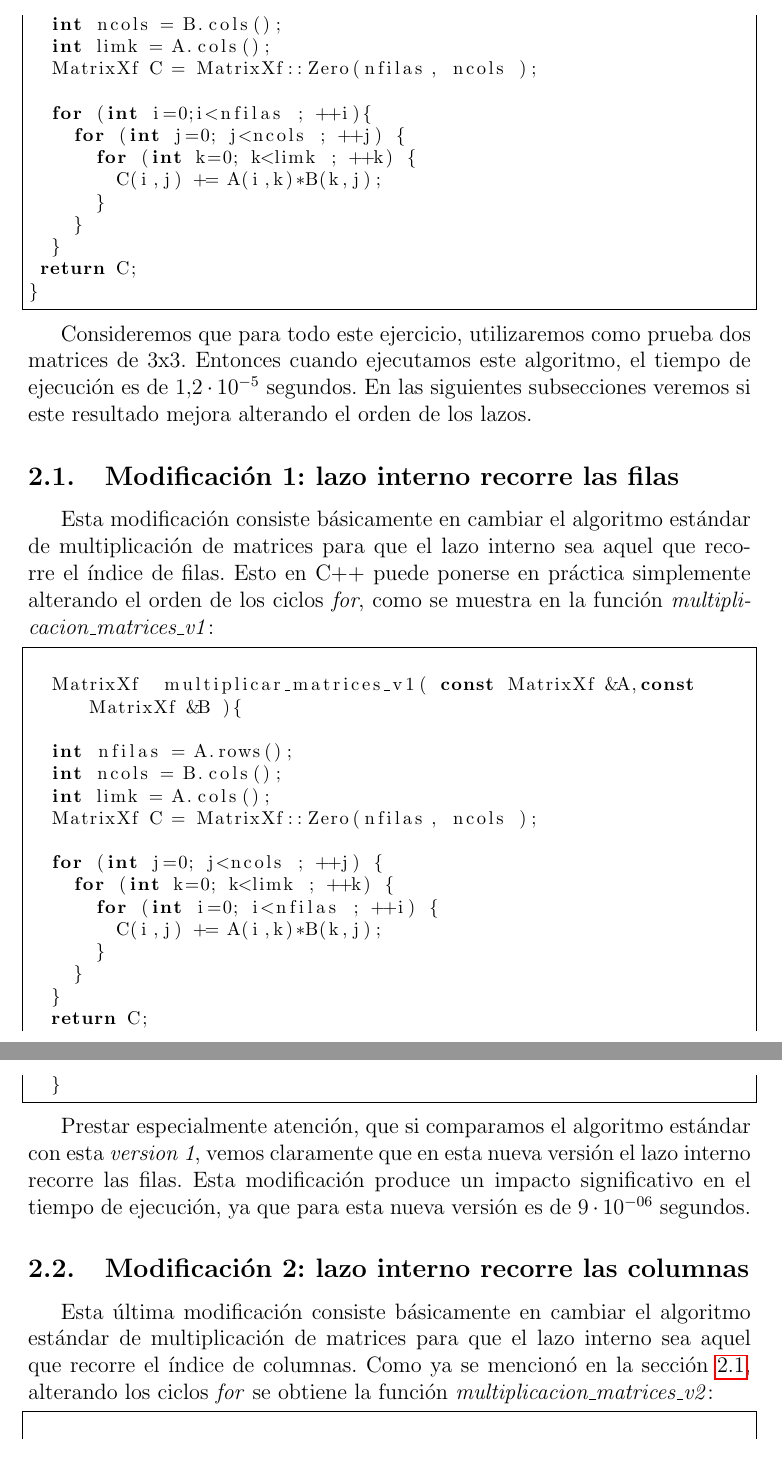
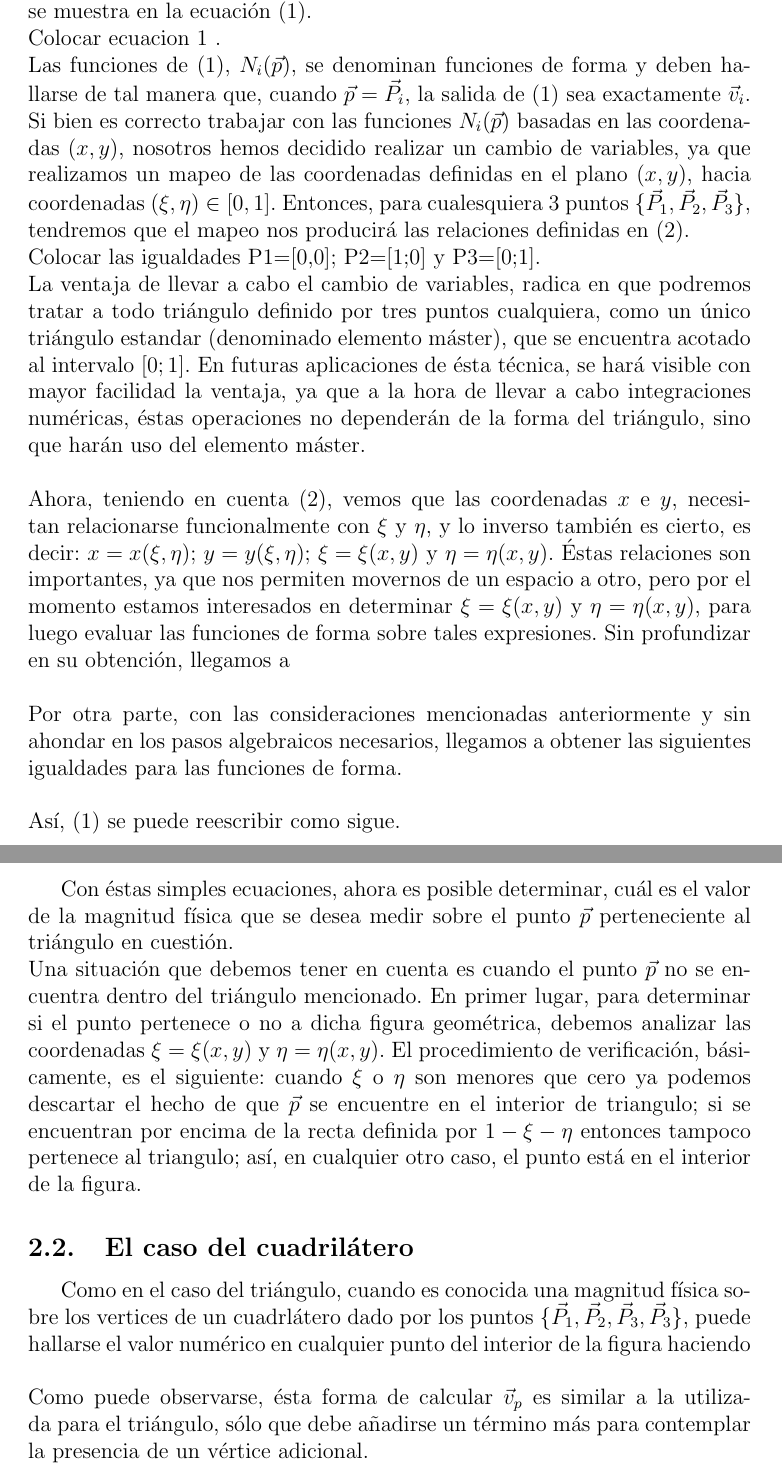
Before and after one commit to fabriziojpiva/pfc_codigos_fuente, a LaTeX paper (entregables/entregable1/informe.tex): two parts of pages 3 and 4 of 6 before the commit and two parts of pages 3 and 4 of 7 after it, joined at a grey line, cut at the place of the change. Compiled offline with pdfLaTeX.

Commit message:
modificacion del entregable1

```diff
--- a/entregables/entregable1/informe.tex
+++ b/entregables/entregable1/informe.tex
@@ -155,7 +147,33 @@ matrices, en C++ puede traducirse como:
+Además, cada uno de ellos puede contener información relativa a cualquier cantidad fisica de interés, es decir, sobre $ \vec{P}_{1} $ por ejemplo, podría encontrarse definida una cantidad vectorial cualquiera $ \vec{v}_{1}$, y para el resto de los puntos cualquier otra cantidad $ \vec{v}_{i=2,3} $. Por lo tanto, si sólo se conocen las magnitudes físicas sobre tales posiciones espaciales, ¿cómo podremos hallar la correspondiente cantidad $ \vec{v}_{p} $ a un punto $\vec{p}$ que se encuentre dentro del triángulo definido por $ \lbrace \vec{P}_{1}, \vec{P}_{2}, \vec{P}_{3}  \rbrace $? Para responder a ésto, utilizamos un método de interpolación que consiste en la utilización de coordenadas de áreas, también denominadas coordenadas baricentricas, para luego obtener $ \vec{v}_{p} $ simplemente ponderando cada $ \vec{v}_{i=1,2,3} $ de acuerdo a su posición relativa a $ \vec{p} = \lbrace x,y \rbrace $, como se muestra en la ecuación (1).
+\\
+Colocar ecuacion 1 .
+%%% colocar v=N1(P1)*+N2(P2)*v2+N3(P3)*v3 %%%%
+\\
+Las funciones de (1), $ N_{i} ( \vec{p} )$, se denominan funciones de forma y deben hallarse de tal manera que, cuando $ \vec{p} = \vec{P}_{i} $, la salida de (1) sea exactamente $\vec{v}_{i}$.\\
+Si bien es correcto trabajar con las funciones $ N_{i} ( \vec{p} )$ basadas en las coordenadas $(x,y)$, nosotros hemos decidido realizar un cambio de variables, ya que realizamos un mapeo de las coordenadas definidas en el plano $(x,y)$, hacia coordenadas $ (\xi, \eta) \in [0, 1] $. Entonces, para cualesquiera 3 puntos $ \lbrace \vec{P}_{1}, \vec{P}_{2}, \vec{P}_{3}  \rbrace $, tendremos que el mapeo nos producirá las relaciones definidas en (2).
+\\
+%%%%%%%%%%%%%%%%%%%%%%%%%%
+Colocar las igualdades P1=[0,0]; P2=[1;0] y P3=[0;1].
+%%%%%%%%%%%%%%%%%%%%%%%%%%
+\\
+La ventaja de llevar a cabo el cambio de variables, radica en que podremos tratar a todo triángulo definido por tres puntos cualquiera, como un único triángulo estandar (denominado elemento máster), que se encuentra acotado al intervalo $ [0; 1] $. En futuras aplicaciones de ésta técnica, se hará visible con mayor facilidad la ventaja, ya que a la hora de llevar a cabo integraciones numéricas, éstas operaciones no dependerán de la forma del triángulo, sino que harán uso del elemento máster.
+\\
+%% COLOCAR IMAGEN DE UN TRIANGULO CUALQUIERA -> ELEMENTOR MASTER
+\\
+Ahora, teniendo en cuenta (2), vemos que las coordenadas $x$ e $y$, necesitan relacionarse funcionalmente con  $\xi$ y $\eta$, y lo inverso también es cierto, es decir: $x=x( \xi, \eta)$; $y=y( \xi, \eta)$; $\xi= \xi(x,y)$ y $\eta= \eta(x,y)$. Éstas relaciones son importantes, ya que nos permiten movernos de un espacio a otro, pero por el momento estamos interesados en determinar $\xi= \xi(x,y)$ y $\eta= \eta(x,y)$, para luego evaluar las funciones de forma sobre tales expresiones. Sin profundizar en su obtención, llegamos a
+\\
+%% COLOCAR LA ECUACIÓN (3) PARA xi(x,y), eta(x,y).
+\\
+Por otra parte, con las consideraciones mencionadas anteriormente y sin ahondar en los pasos algebraicos necesarios, llegamos a obtener las siguientes igualdades para las funciones de forma.
+\\
+%% COLOCAR ECUACIÓN 4: EXPRESIÓN DE LAS FUNCIONES DE FORMA EN FUNCION DE x(XI,ETA) E Y(XI,ETA)
+\\
+Así, (1) se puede reescribir como sigue.
+\\
+%% COLOCAR LA EXPRESION (5): v=N1(xi,eta)P1+N2(xi,eta)P2+N3(xi,eta)P3.
+\\
 
-\lstset{language=C++, breaklines=true, basicstyle=\footnotesize}
-\begin{lstlisting}[frame=single]
-  #include <iostream>
-  #include <Eigen/Dense>
-  #include <time.h>
+Con éstas simples ecuaciones, ahora es posible determinar, cuál es el valor de la magnitud física que se desea medir sobre el punto $\vec{p}$ perteneciente al triángulo en cuestión.
+\\
+Una situación que debemos tener en cuenta es cuando el punto $\vec{p}$ no se encuentra dentro del triángulo mencionado. En primer lugar, para determinar si el punto pertenece o no a dicha figura geométrica, debemos analizar las coordenadas $\xi= \xi(x,y)$ y $\eta= \eta(x,y)$. El procedimiento de verificación, básicamente, es el siguiente: cuando $\xi$ o $\eta$ son menores que cero ya podemos descartar el hecho de que $\vec{p}$ se encuentre en el interior de triangulo; si se encuentran por encima de la recta definida por $1-\xi-\eta$ entonces tampoco pertenece al triangulo; así, en cualquier otro caso, el punto está en el interior de la figura.
 
@@ -168,70 +182,23 @@ matrices, en C++ puede traducirse como:
-  int ncols = B.cols();
-  int limk = A.cols();
-  MatrixXf C = MatrixXf::Zero(nfilas, ncols );
+\subsection{El caso del cuadrilátero}
+\label{sec:cuadrilatero}
+Como en el caso del triángulo, cuando es conocida una magnitud física sobre los vertices de un cuadrlátero dado por los puntos $ \lbrace \vec{P}_{1}, \vec{P}_{2}, \vec{P}_{3}, \vec{P}_{3}  \rbrace $, puede hallarse el valor numérico en cualquier punto del interior de la figura haciendo
+\\
+%%% ECUACION 6 v=N1(p)*v1+N2(p)*v2+N3(p)*v3+N4(p)*v4
+\\
+Como puede observarse, ésta forma de calcular $ \vec{v}_{p} $ es similar a la utilizada para el triángulo, sólo que debe añadirse un término más para contemplar la presencia de un vértice adicional.
+\\
+También, llevamos a cabo un cambio de variables, pero aquí las nuevas variables $(\xi, \eta)$ van a estar contenidas en la región cuadrada $[-1;1]$. Así, estamos mapeando un cuadrilatero de forma irregular a un cuadrado estandar de magnitud 2 en sus lados y centrado en el origen (características deseables para llevar a cabo integracion numérica mediante cuadratura Gaussiana sobre una tal región). Para poder mapear puntos definidos sobre el plano $(x,y)$ al plano $(\xi, \eta)$, es necesario resolver el sistema dado por
+\\
+%% ECUACION 7 DE LA MUERTE
+\\
+Como la forma cerrada de $\xi= \xi(x,y)$ y $\eta= \eta(x,y)$ es algo extensa, preferimos no incluirlas para mantener la legibilidad del documento. \\
+Nuevamente, para determinar si un dado punto definido en el plano $(x,y)$ se encuentra dentro del cuadrado $[-1; 1]$, es necesario aplicar un método de verificación sencillo: básicamente, si [$(\xi$, $\eta) <  -1$] ó [$(\xi$, $\eta) >  1  $], el punto no se encuentra dentro del cuadrilátero y no deberá calcularse ninguna magnitud sobre él. En cuanto a las funciones de forma, modificadas para calcularse sobre las nuevas variables $(\xi, \eta)$, sus expresiones son.
+\\
+%% ECUACION 8 funciones de forma cuadrilatero
+\\
 
-  for (int i=0;i<nfilas ; ++i){
-    for (int j=0; j<ncols ; ++j) {
-      for (int k=0; k<limk ; ++k) {
-	C(i,j) += A(i,k)*B(k,j);
-      }
-    }
-  }
- return C;
-}
 
-\end{lstlisting}
 
-Consideremos que para todo este ejercicio, utilizaremos como prueba
-dos matrices de 3x3. Entonces cuando ejecutamos este algoritmo,  el
-tiempo de ejecución es de $1.2\cdot10^{-5}$ segundos. En las
-siguientes subsecciones veremos si este resultado mejora alterando el
-orden de los lazos.
-
-\subsection{Modificación 1: lazo interno recorre las filas}
-\label{sec:matricesv1}
-
-Esta modificación consiste básicamente en cambiar el algoritmo
-estándar de multiplicación de matrices para que el lazo interno sea
-aquel que recorre el índice de filas. Esto en C++ puede ponerse en
-práctica simplemente alterando el orden de los ciclos \emph{for}, como
-se muestra en la función \emph{multiplicacion\_matrices\_v1}:
-
-\lstset{language=C++, breaklines=true, basicstyle=\footnotesize}
-\begin{lstlisting}[frame=single]
-
-  MatrixXf  multiplicar_matrices_v1( const MatrixXf &A,const MatrixXf &B ){
-
-  int nfilas = A.rows();
-  int ncols = B.cols();
-  int limk = A.cols();
-  MatrixXf C = MatrixXf::Zero(nfilas, ncols );
-
-  for (int j=0; j<ncols ; ++j) {
-    for (int k=0; k<limk ; ++k) {
-      for (int i=0; i<nfilas ; ++i) {
-        C(i,j) += A(i,k)*B(k,j);
-      }
-    }
-  }
-  return C;
-  }
-
-\end{lstlisting}
-
-Prestar especialmente atención, que si comparamos el algoritmo
-estándar con esta \emph{version 1}, vemos claramente que en esta nueva
-versión el lazo interno recorre las filas. Esta modificación produce
-un impacto significativo en el tiempo de ejecución, ya que para esta
-nueva versión es de $9\cdot10^{-06}$ segundos.
-
-\subsection{Modificación 2: lazo interno recorre las columnas}
-\label{sec:matricesv2}
-
-Esta última modificación consiste básicamente en cambiar el algoritmo
-estándar de multiplicación de matrices para que el lazo interno sea
-aquel que recorre el índice de columnas. Como ya se mencionó en la
-sección \ref{sec:matricesv1}, alterando los ciclos \emph{for} se
-obtiene la función \emph{multiplicacion\_matrices\_v2}:
 
 \lstset{language=C++, breaklines=true, basicstyle=\footnotesize}
 \begin{lstlisting}[frame=single]
```
Also changed, not shown: entregables/entregable1/informe.tex (36 more changed lines), 3 other files.
